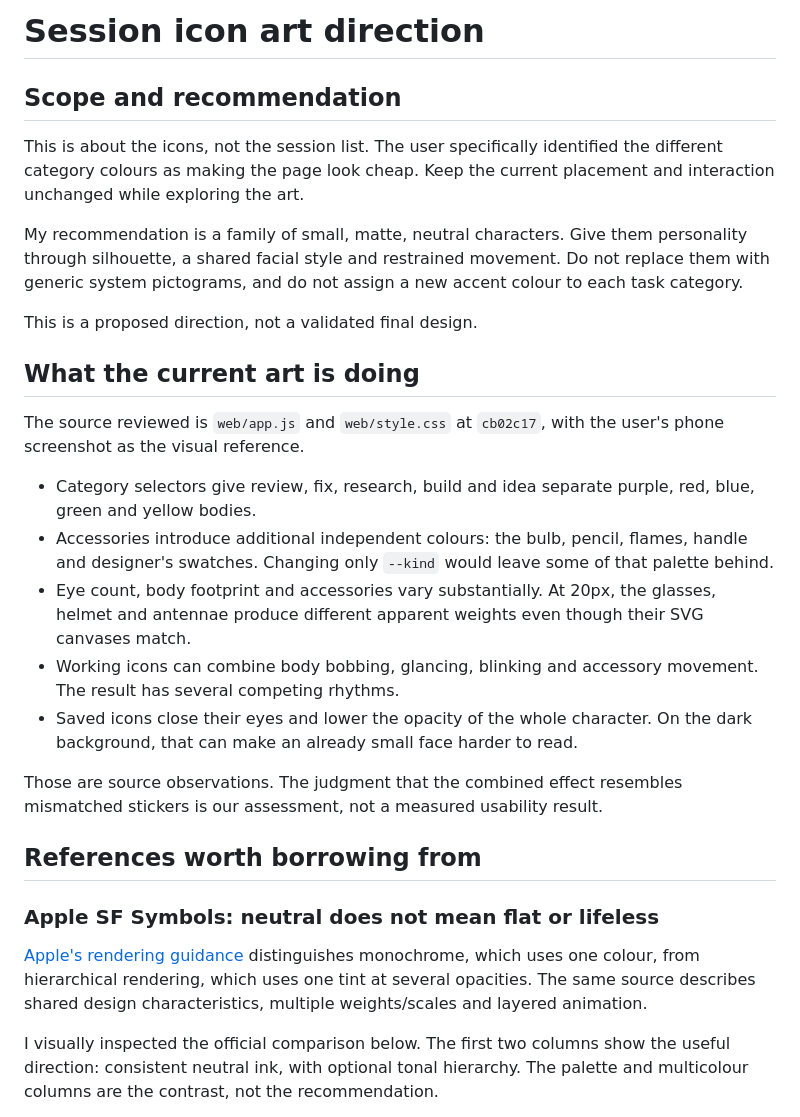
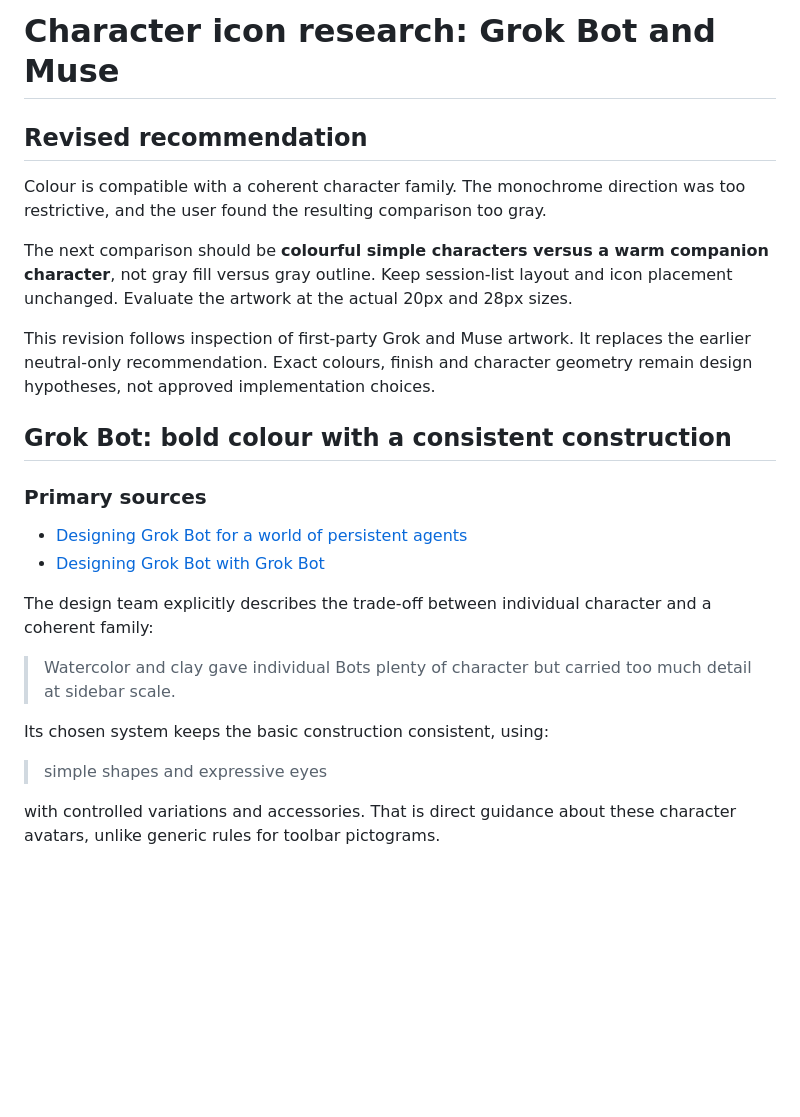
Before and after one commit to peterlimg/pi-remote, a Markdown page: docs/research/session-icon-art-direction.md, the part around one of its changes. Drawn GitHub-style; blank space fills up the shorter version.

Commit message:
Ground icon colour direction in Grok and Muse artwork

```diff
--- a/docs/research/session-icon-art-direction.md
+++ b/docs/research/session-icon-art-direction.md
@@ -1,30 +1,27 @@
-# Session icon art direction
+# Character icon research: Grok Bot and Muse
 
-## Scope and recommendation
+## Revised recommendation
 
-This is about the icons, not the session list. The user specifically identified the different category colours as making the page look cheap. Keep the current placement and interaction unchanged while exploring the art.
+Colour is compatible with a coherent character family. The monochrome direction was too restrictive, and the user found the resulting comparison too gray.
 
-My recommendation is a family of small, matte, neutral characters. Give them personality through silhouette, a shared facial style and restrained movement. Do not replace them with generic system pictograms, and do not assign a new accent colour to each task category.
+The next comparison should be **colourful simple characters versus a warm companion character**, not gray fill versus gray outline. Keep session-list layout and icon placement unchanged. Evaluate the artwork at the actual 20px and 28px sizes.
 
-This is a proposed direction, not a validated final design.
+This revision follows inspection of first-party Grok and Muse artwork. It replaces the earlier neutral-only recommendation. Exact colours, finish and character geometry remain design hypotheses, not approved implementation choices.
 
-## What the current art is doing
+## Grok Bot: bold colour with a consistent construction
 
-The source reviewed is `web/app.js` and `web/style.css` at `cb02c17`, with the user's phone screenshot as the visual reference.
+### Primary sources
 
-- Category selectors give review, fix, research, build and idea separate purple, red, blue, green and yellow bodies.
-- Accessories introduce additional independent colours: the bulb, pencil, flames, handle and designer's swatches. Changing only `--kind` would leave some of that palette behind.
-- Eye count, body footprint and accessories vary substantially. At 20px, the glasses, helmet and antennae produce different apparent weights even though their SVG canvases match.
-- Working icons can combine body bobbing, glancing, blinking and accessory movement. The result has several competing rhythms.
-- Saved icons close their eyes and lower the opacity of the whole character. On the dark background, that can make an already small face harder to read.
+- [Designing Grok Bot for a world of persistent agents](https://x.ai/news/designing-grok-bot)
+- [Designing Grok Bot with Grok Bot](https://x.ai/bot/guides/designing-grok-bot-with-grok-bot)
 
-Those are source observations. The judgment that the combined effect resembles mismatched stickers is our assessment, not a measured usability result.
+The design team explicitly describes the trade-off between individual character and a coherent family:
 
-## References worth borrowing from
+> Watercolor and clay gave individual Bots plenty of character but carried too much detail at sidebar scale.
 
-### Apple SF Symbols: neutral does not mean flat or lifeless
+Its chosen system keeps the basic construction consistent, using:
 
-[Apple's rendering guidance](https://developer.apple.com/sf-symbols/) distinguishes monochrome, which uses one colour, from hierarchical rendering, which uses one tint at several opacities. The same source describes shared design characteristics, multiple weights/scales and layered animation.
+> simple shapes and expressive eyes
 
-I visually inspected the official comparison below. The first two columns show the useful direction: consistent neutral ink, with optional tonal hierarchy. The palette and multicolour columns are the contrast, not the recommendation.
+with controlled variations and accessories. That is direct guidance about these character avatars, unlike generic rules for toolbar pictograms.
 
```
Also changed, not shown: other parts of docs/research/session-icon-art-direction.md (+41 -28 lines).
